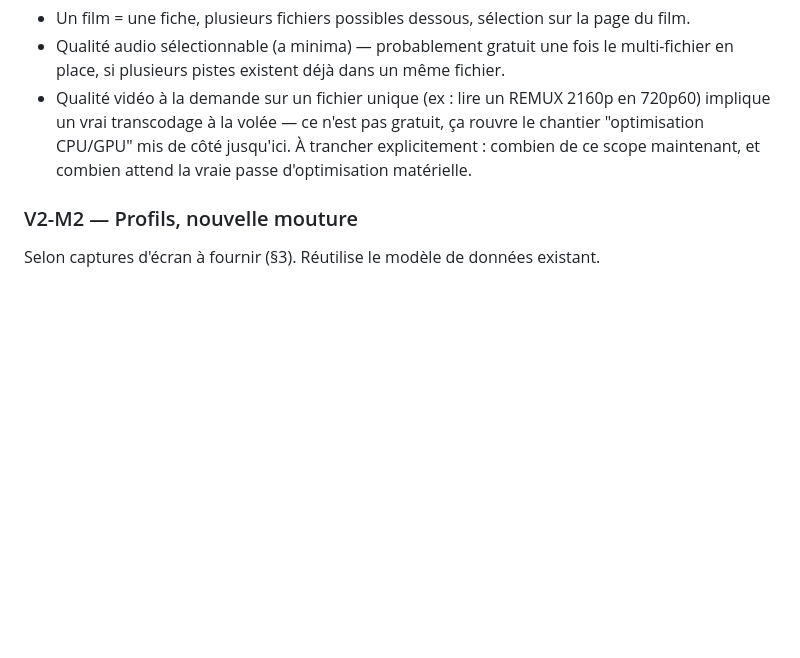
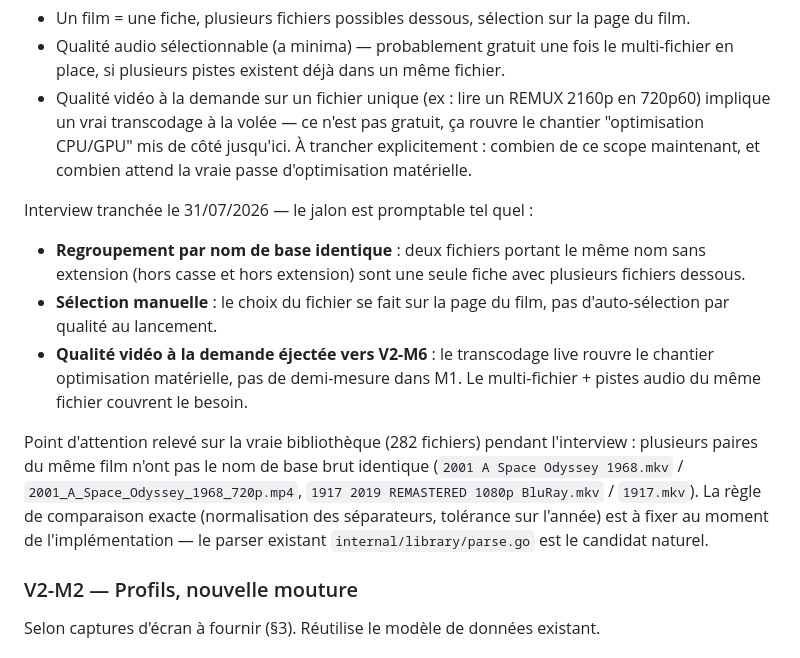
Before and after one commit to Benitoow/theia-media, a Markdown page: docs/theia-v2-roadmap.md, the part around the change. Drawn GitHub-style; blank space fills up the shorter version.

Commit message:
docs: record the V2-M1 scope interview decisions

```diff
--- a/docs/theia-v2-roadmap.md
+++ b/docs/theia-v2-roadmap.md
@@ -113,6 +113,24 @@ son outil dédié plutôt que d'exécuter une spec devinée) :
   jusqu'ici. À trancher explicitement : combien de ce scope maintenant, et
   combien attend la vraie passe d'optimisation matérielle.
 
+Interview tranchée le 31/07/2026 — le jalon est promptable tel quel :
+- **Regroupement par nom de base identique** : deux fichiers portant le
+  même nom sans extension (hors casse et hors extension) sont une seule
+  fiche avec plusieurs fichiers dessous.
+- **Sélection manuelle** : le choix du fichier se fait sur la page du film,
+  pas d'auto-sélection par qualité au lancement.
+- **Qualité vidéo à la demande éjectée vers V2-M6** : le transcodage live
+  rouvre le chantier optimisation matérielle, pas de demi-mesure dans M1.
+  Le multi-fichier + pistes audio du même fichier couvrent le besoin.
+
+Point d'attention relevé sur la vraie bibliothèque (282 fichiers) pendant
+l'interview : plusieurs paires du même film n'ont pas le nom de base brut
+identique (`2001 A Space Odyssey 1968.mkv` / `2001_A_Space_Odyssey_1968_720p.mp4`,
+`1917 2019 REMASTERED 1080p BluRay.mkv` / `1917.mkv`). La règle de
+comparaison exacte (normalisation des séparateurs, tolérance sur l'année)
+est à fixer au moment de l'implémentation — le parser existant
+`internal/library/parse.go` est le candidat naturel.
+
 ### V2-M2 — Profils, nouvelle mouture
 Selon captures d'écran à fournir (§3). Réutilise le modèle de données
 existant.
```
